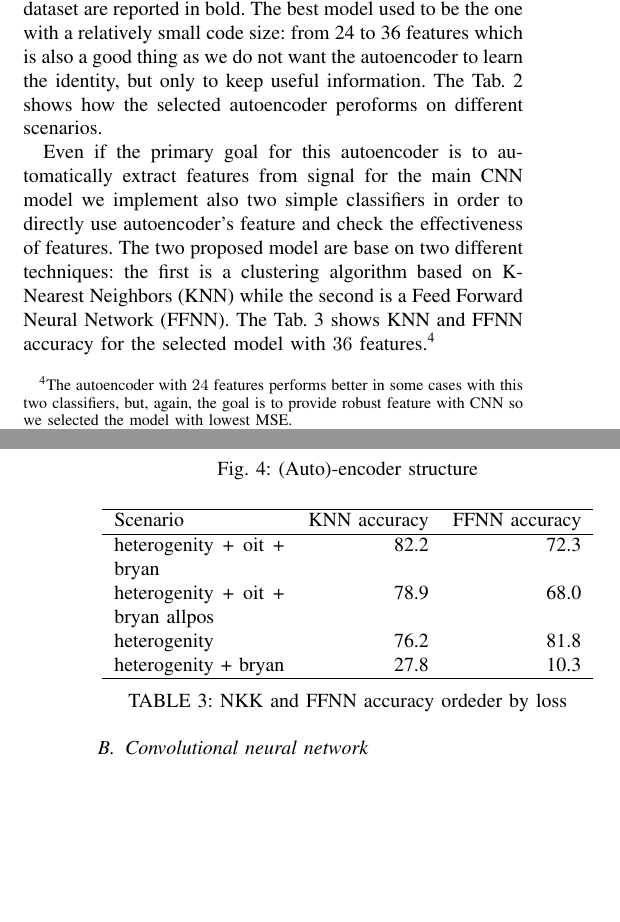
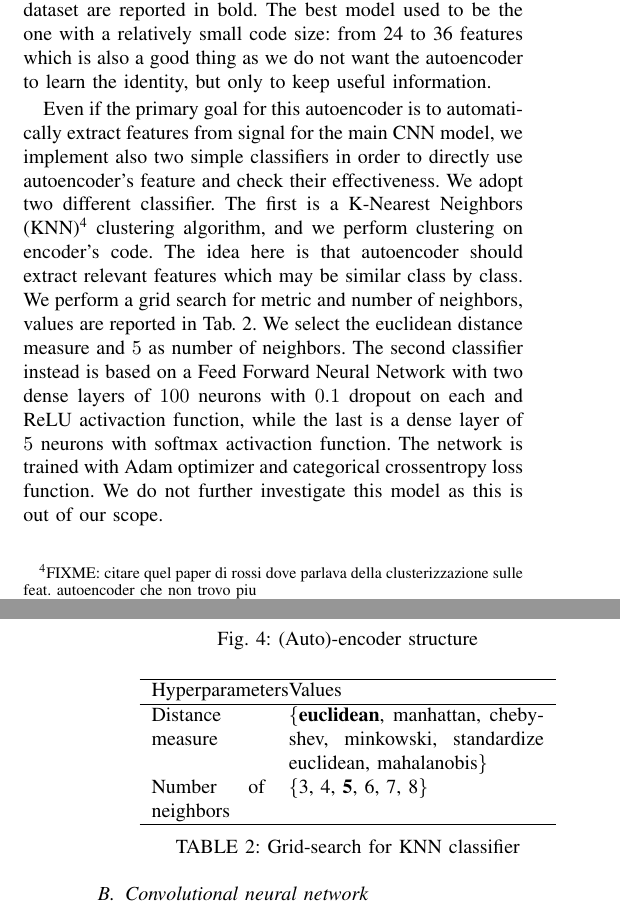
Before and after one commit to lparolari/har, a LaTeX paper (paper/template.tex, which reads paper/model.tex): two parts of the columns of pages 5 and 6 of 9, joined at a grey line, cut so that both start at the same text, the shorter picture padded with empty space. Compiled offline with pdfLaTeX.

Commit message:
Add KNN and FFNN description

```diff
--- a/paper/model.tex
+++ b/paper/model.tex
@@ -315,11 +315,25 @@ validation dataset are reported in bold.
 The best model used to be the one with a relatively small code
 size: from 24 to 36 features which is also a good thing as we do not
 want the autoencoder to learn the identity, but only to keep useful
-information. The Tab. \ref{tab:ae-loss} shows how the selected
-autoencoder peroforms on different scenarios.
+information.
+
+Even if the primary goal for this autoencoder is to automatically
+extract features from signal for the main CNN model, we implement also
+two simple classifiers in order to directly use autoencoder's feature
+and check their effectiveness. We adopt two different classifier.  The
+first is a K-Nearest Neighbors (KNN)\footnote{FIXME: citare quel paper
+  di rossi dove parlava della clusterizzazione sulle feat. autoencoder
+  che non trovo piu} clustering algorithm, and we perform clustering
+on encoder's code. The idea here is that autoencoder should extract
+relevant features which may be similar class by class. We perform a
+grid search for metric and number of neighbors, values are reported in
+Tab.~\ref{tab:knn-grid-search}. We select the euclidean distance
+measure and $5$ as number of neighbors.
 \begin{table}
   \centering
-  \begin{tabular}{lr}
+  \begin{tabular}{p{2cm}p{4.5cm}}
     \hline
-    Scenario & Loss (MSE) \\
+    Hyperparameters & Values \\
     \hline
+    Distance measure & \{\textbf{euclidean}, manhattan, chebyshev, minkowski, standardize euclidean, mahalanobis\} \\
+    Number of neighbors & \{3, 4, \textbf{5}, 6, 7, 8\} \\
@@ -330,36 +340,14 @@ autoencoder peroforms on different scenarios.
     \hline
   \end{tabular}
-  \caption{Autoencoder loss on different scenarios}
-  \label{tab:ae-loss}
+  \caption{Grid-search for KNN classifier}
+  \label{tab:knn-grid-search}
 \end{table}
-
-Even if the primary goal for this autoencoder is to automatically
-extract features from signal for the main CNN model we implement also
-two simple classifiers in order to directly use autoencoder's feature
-and check the effectiveness of features. The two proposed model are
-base on two different techniques: the first is a clustering algorithm
-based on K-Nearest Neighbors (KNN) while the second is a Feed Forward
-Neural Network (FFNN). The Tab. \ref{tab:ae-classifiers-accuracy}
-shows KNN and FFNN accuracy for the selected model with $36$
-features.\footnote{The autoencoder with $24$ features performs better
-  in some cases with this two classifiers, but, again, the goal is
-  to provide robust feature with CNN so we selected the model with
-  lowest MSE.}
-\begin{table}
-  \centering
-  \begin{tabular}{p{3cm}rr}
-    \hline
-    Scenario & KNN accuracy & FFNN accuracy \\
-    \hline
-    heterogenity + oit + bryan & 82.2  & 72.3 \\
-    heterogenity + oit + bryan allpos &  78.9 & 68.0 \\
-    heterogenity & 76.2 & 81.8 \\
-    heterogenity + bryan & 27.8 & 10.3 \\
-    \hline
-  \end{tabular}
-  \caption{NKK and FFNN accuracy ordeder by loss}
-  \label{tab:ae-classifiers-accuracy}
-\end{table}
+The second classifier instead is based on a Feed Forward Neural
+Network with two dense layers of $100$ neurons with $0.1$ dropout on
+each and ReLU activaction function, while the last is a dense layer of
+$5$ neurons with softmax activaction function. The network is trained
+with Adam optimizer and categorical crossentropy loss function. We do
+not further investigate this model as this is out of our scope.
 
 \subsection{Convolutional neural network}
 \label{subsec:cnn}
```
Also changed, not shown: paper/model.tex (4 more changed lines).
